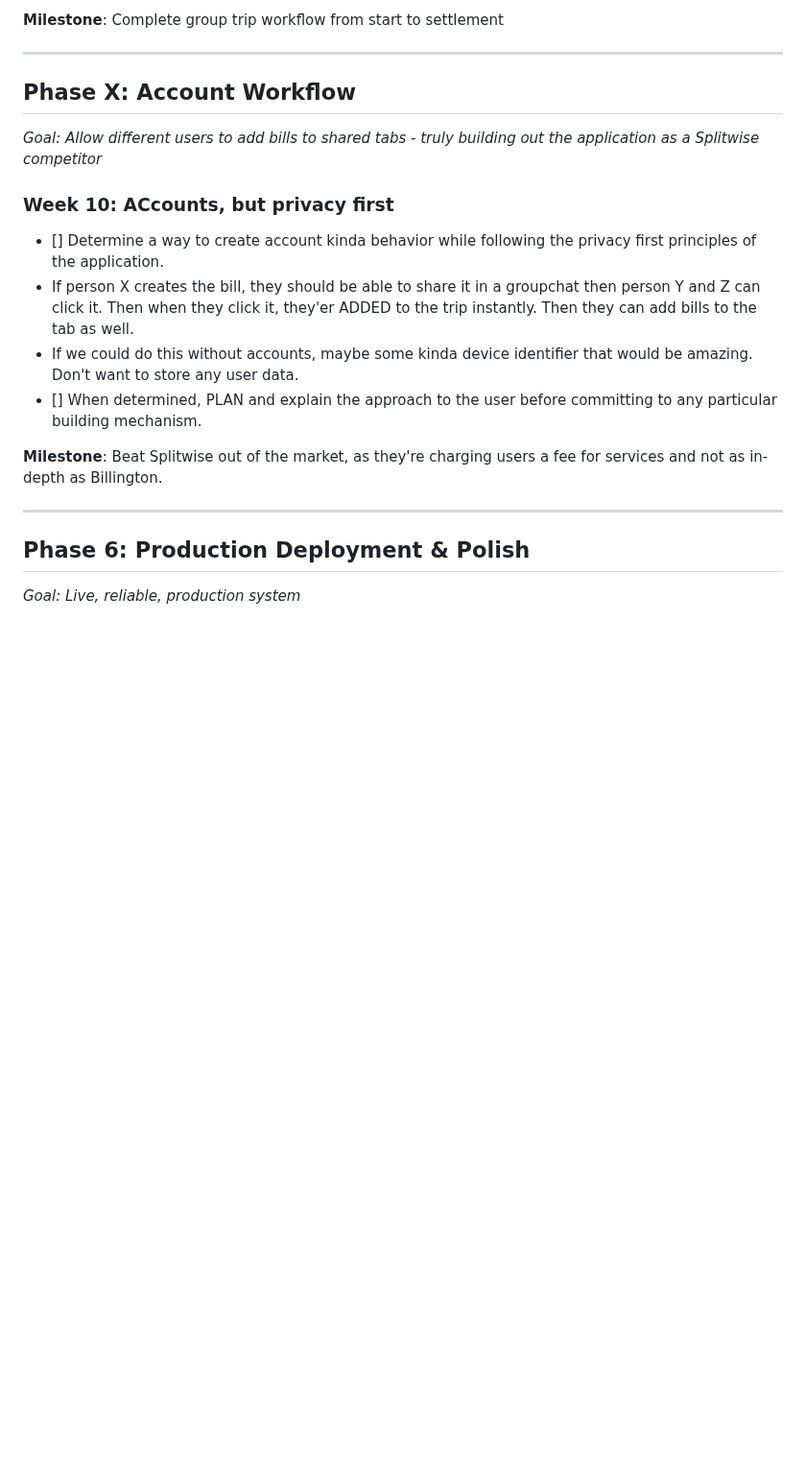
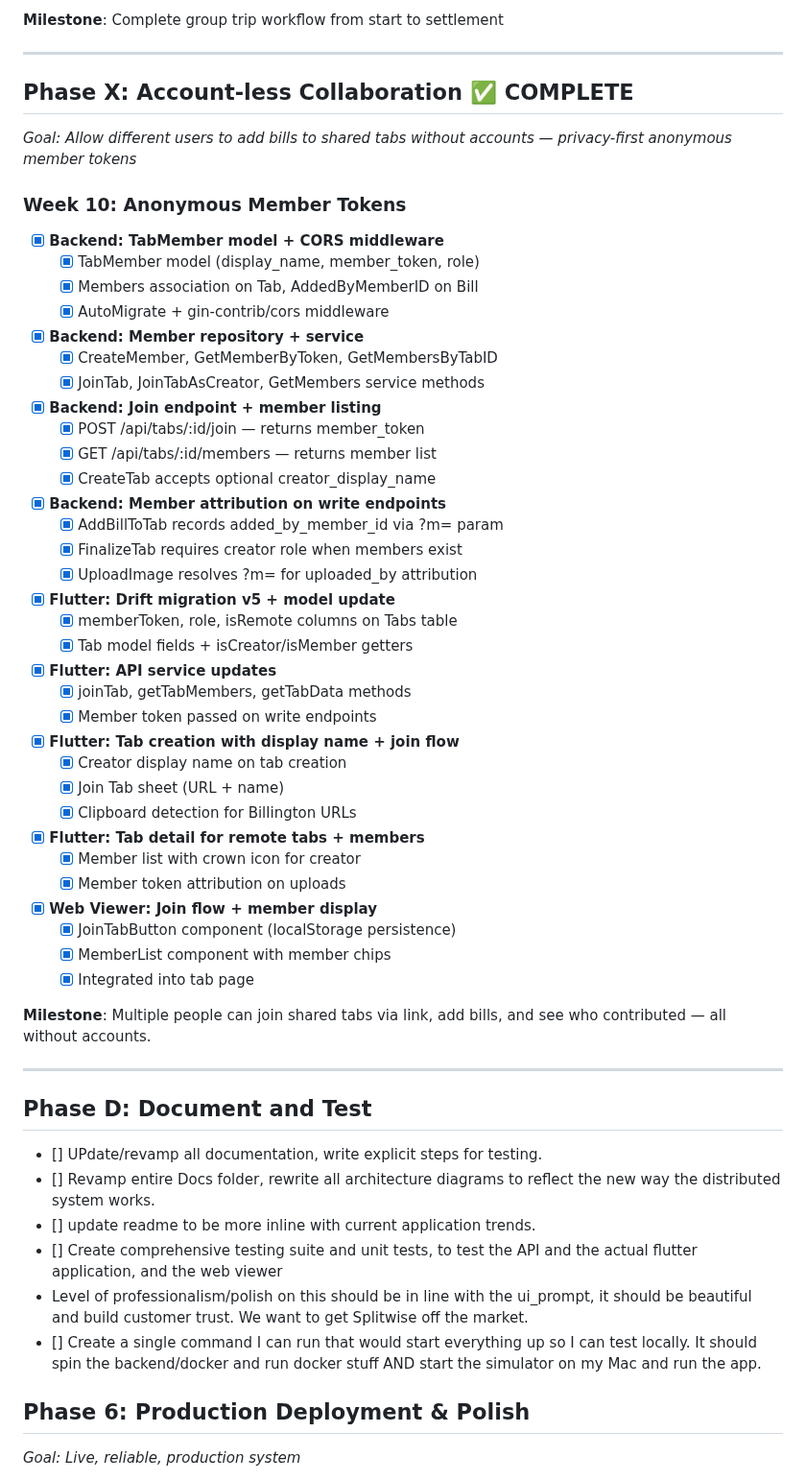
Before and after one commit to LLRHook/checksinmyhead, a Markdown page: backend/roadmap.md, the part around one of its changes. Shown at 96% size. GitHub-like rendering; blank space fills up the shorter version.

Commit message:
docs: mark Phase X account-less collaboration as complete in roadmap
Co-Authored-By: Claude Opus 4.6 <noreply@anthropic.com>

```diff
--- a/backend/roadmap.md
+++ b/backend/roadmap.md
@@ -150,18 +150,54 @@ Transform Billington from a local Flutter app into a Splitwise competitor with g
 
 ---
 
-## Phase X: Account Workflow
-*Goal: Allow different users to add bills to shared tabs - truly building out the application as a Splitwise competitor*
+## Phase X: Account-less Collaboration ✅ COMPLETE
+*Goal: Allow different users to add bills to shared tabs without accounts — privacy-first anonymous member tokens*
 
-### Week 10: ACcounts, but privacy first
-- [] Determine a way to create account kinda behavior while following the privacy first principles of the application.
-- If person X creates the bill, they should be able to share it in a groupchat then person Y and Z can click it. Then when they click it, they'er ADDED to the trip instantly. Then they can add bills to the tab as well.
-- If we could do this without accounts, maybe some kinda device identifier that would be amazing. Don't want to store any user data.
-- [] When determined, PLAN and explain the approach to the user before committing to any particular building mechanism.
+### Week 10: Anonymous Member Tokens
+- [X] **Backend: TabMember model + CORS middleware**
+  - [X] TabMember model (display_name, member_token, role)
+  - [X] Members association on Tab, AddedByMemberID on Bill
+  - [X] AutoMigrate + gin-contrib/cors middleware
+- [X] **Backend: Member repository + service**
+  - [X] CreateMember, GetMemberByToken, GetMembersByTabID
+  - [X] JoinTab, JoinTabAsCreator, GetMembers service methods
+- [X] **Backend: Join endpoint + member listing**
+  - [X] POST /api/tabs/:id/join — returns member_token
+  - [X] GET /api/tabs/:id/members — returns member list
+  - [X] CreateTab accepts optional creator_display_name
+- [X] **Backend: Member attribution on write endpoints**
+  - [X] AddBillToTab records added_by_member_id via ?m= param
+  - [X] FinalizeTab requires creator role when members exist
+  - [X] UploadImage resolves ?m= for uploaded_by attribution
+- [X] **Flutter: Drift migration v5 + model update**
+  - [X] memberToken, role, isRemote columns on Tabs table
+  - [X] Tab model fields + isCreator/isMember getters
+- [X] **Flutter: API service updates**
+  - [X] joinTab, getTabMembers, getTabData methods
+  - [X] Member token passed on write endpoints
+- [X] **Flutter: Tab creation with display name + join flow**
+  - [X] Creator display name on tab creation
+  - [X] Join Tab sheet (URL + name)
+  - [X] Clipboard detection for Billington URLs
+- [X] **Flutter: Tab detail for remote tabs + members**
+  - [X] Member list with crown icon for creator
+  - [X] Member token attribution on uploads
+- [X] **Web Viewer: Join flow + member display**
+  - [X] JoinTabButton component (localStorage persistence)
+  - [X] MemberList component with member chips
+  - [X] Integrated into tab page
 
-**Milestone**: Beat Splitwise out of the market, as they're charging users a fee for services and not as in-depth as Billington.
+**Milestone**: Multiple people can join shared tabs via link, add bills, and see who contributed — all without accounts.
 
 ---
+
+## Phase D: Document and Test
+- [] UPdate/revamp all documentation, write explicit steps for testing.
+- [] Revamp entire Docs folder, rewrite all architecture diagrams to reflect the new way the distributed system works.
+- [] update readme to be more inline with current application trends.
+- [] Create comprehensive testing suite and unit tests, to test the API and the actual flutter application, and the web viewer
+- Level of professionalism/polish on this should be in line with the ui_prompt, it should be beautiful and build customer trust. We want to get Splitwise off the market.
+- [] Create a single command I can run that would start everything up so I can test locally. It should spin the backend/docker and run docker stuff AND start the simulator on my Mac and run the app.
 
 ## Phase 6: Production Deployment & Polish
 *Goal: Live, reliable, production system*
```
Also changed, not shown: other parts of backend/roadmap.md (+12 -9 lines).
